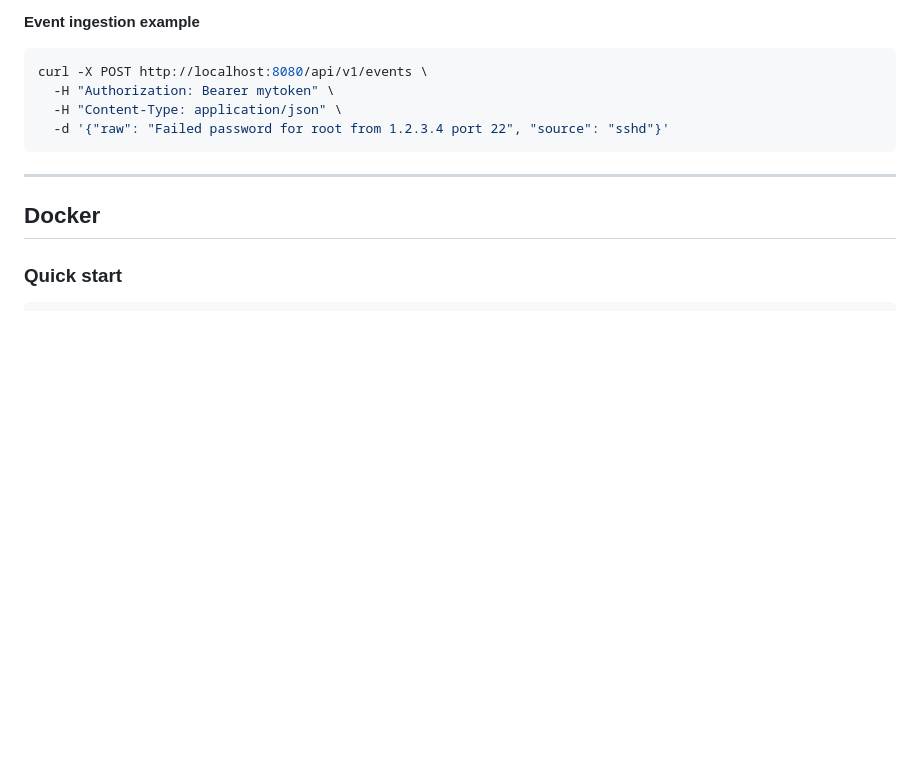
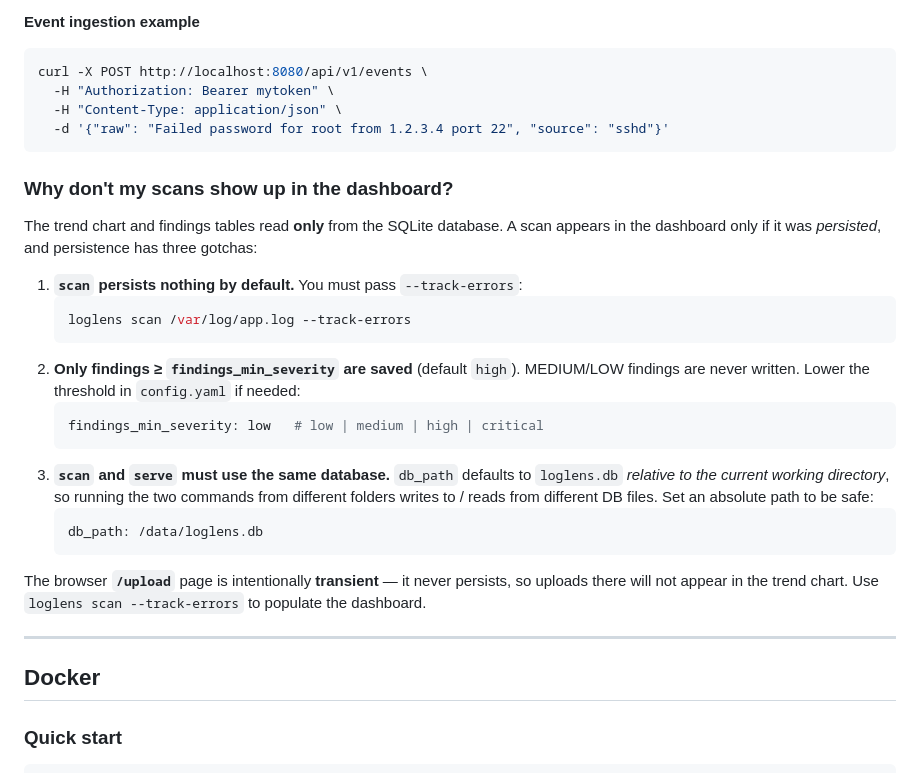
Before and after one commit to adityabhatt205/LogLens, a Markdown page: README.md, the part around the change. GitHub-like rendering; blank space fills up the shorter version.

Commit message:
docs: add troubleshooting note on why scans don't appear in the dashboard
The dashboard reads only from SQLite, so scans appear only when persisted.
Document the three gotchas (scan needs --track-errors, the high default
findings_min_severity drops MEDIUM/LOW, and scan/serve must share the same
db_path) plus the fact that the web /upload page is intentionally transient.

````diff
--- a/README.md
+++ b/README.md
@@ -1310,6 +1310,32 @@ curl -X POST http://localhost:8080/api/v1/events \
   -d '{"raw": "Failed password for root from 1.2.3.4 port 22", "source": "sshd"}'
 ```
 
+### Why don't my scans show up in the dashboard?
+
+The trend chart and findings tables read **only** from the SQLite database. A scan
+appears in the dashboard only if it was *persisted*, and persistence has three gotchas:
+
+1. **`scan` persists nothing by default.** You must pass `--track-errors`:
+   ```bash
+   loglens scan /var/log/app.log --track-errors
+   ```
+2. **Only findings ≥ `findings_min_severity` are saved** (default `high`). MEDIUM/LOW
+   findings are never written. Lower the threshold in `config.yaml` if needed:
+   ```yaml
+   findings_min_severity: low   # low | medium | high | critical
+   ```
+3. **`scan` and `serve` must use the same database.** `db_path` defaults to
+   `loglens.db` *relative to the current working directory*, so running the two
+   commands from different folders writes to / reads from different DB files. Set an
+   absolute path to be safe:
+   ```yaml
+   db_path: /data/loglens.db
+   ```
+
+The browser **`/upload`** page is intentionally **transient** — it never persists, so
+uploads there will not appear in the trend chart. Use `loglens scan --track-errors`
+to populate the dashboard.
+
 ---
 
 ## Docker
````
